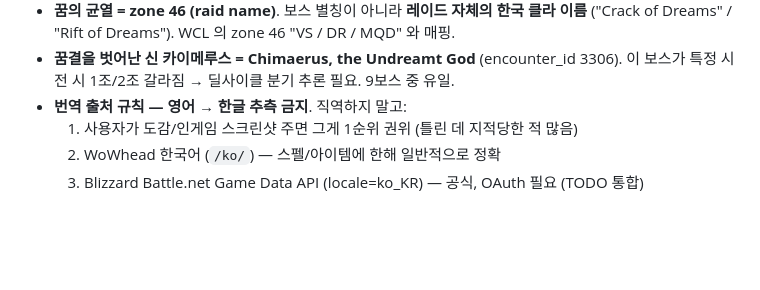
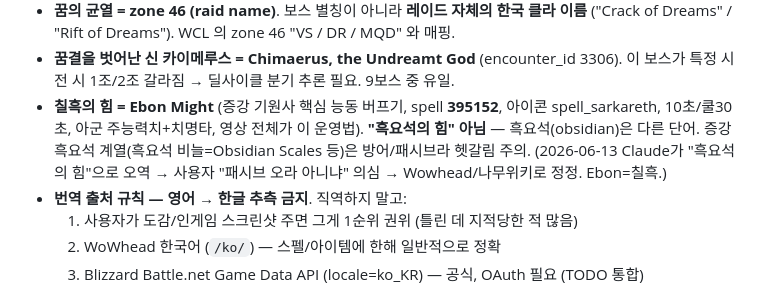
Before and after one commit to smk90402-wq/WowAnalyzer, a Markdown page: memory/feedback_wow_kr_terms.md, the part around the change. Rendered like a GitHub page; blank space fills up the shorter version.

Commit message:
정정: Ebon Might 공식명 = 칠흑의 힘 (흑요석 아님) — Wowhead/나무위키 검증, KR용어 메모리 등재
Co-Authored-By: Claude Opus 4.8 <noreply@anthropic.com>

```diff
--- a/memory/feedback_wow_kr_terms.md
+++ b/memory/feedback_wow_kr_terms.md
@@ -8,6 +8,7 @@ type: feedback
 - **한밤 = Midnight expansion** (WoW expansion after The War Within, released ~2025/2026).
 - **꿈의 균열 = zone 46 (raid name)**. 보스 별칭이 아니라 **레이드 자체의 한국 클라 이름** ("Crack of Dreams" / "Rift of Dreams"). WCL 의 zone 46 "VS / DR / MQD" 와 매핑.
 - **꿈결을 벗어난 신 카이메루스 = Chimaerus, the Undreamt God** (encounter_id 3306). 이 보스가 특정 시전 시 1조/2조 갈라짐 → 딜사이클 분기 추론 필요. 9보스 중 유일.
+- **칠흑의 힘 = Ebon Might** (증강 기원사 핵심 능동 버프기, spell **395152**, 아이콘 spell_sarkareth, 10초/쿨30초, 아군 주능력치+치명타, 영상 전체가 이 운영법). **"흑요석의 힘" 아님** — 흑요석(obsidian)은 다른 단어. 증강 흑요석 계열(흑요석 비늘=Obsidian Scales 등)은 방어/패시브라 헷갈림 주의. (2026-06-13 Claude가 "흑요석의 힘"으로 오역 → 사용자 "패시브 오라 아니냐" 의심 → Wowhead/나무위키로 정정. Ebon=칠흑.)
 - **번역 출처 규칙 — 영어 → 한글 추측 금지**. 직역하지 말고:
   1. 사용자가 도감/인게임 스크린샷 주면 그게 1순위 권위 (틀린 데 지적당한 적 많음)
   2. WoWhead 한국어 (`/ko/`) — 스펠/아이템에 한해 일반적으로 정확
```
Also changed, not shown: memory/project_aug_feedback.md (+6 -6 lines).
